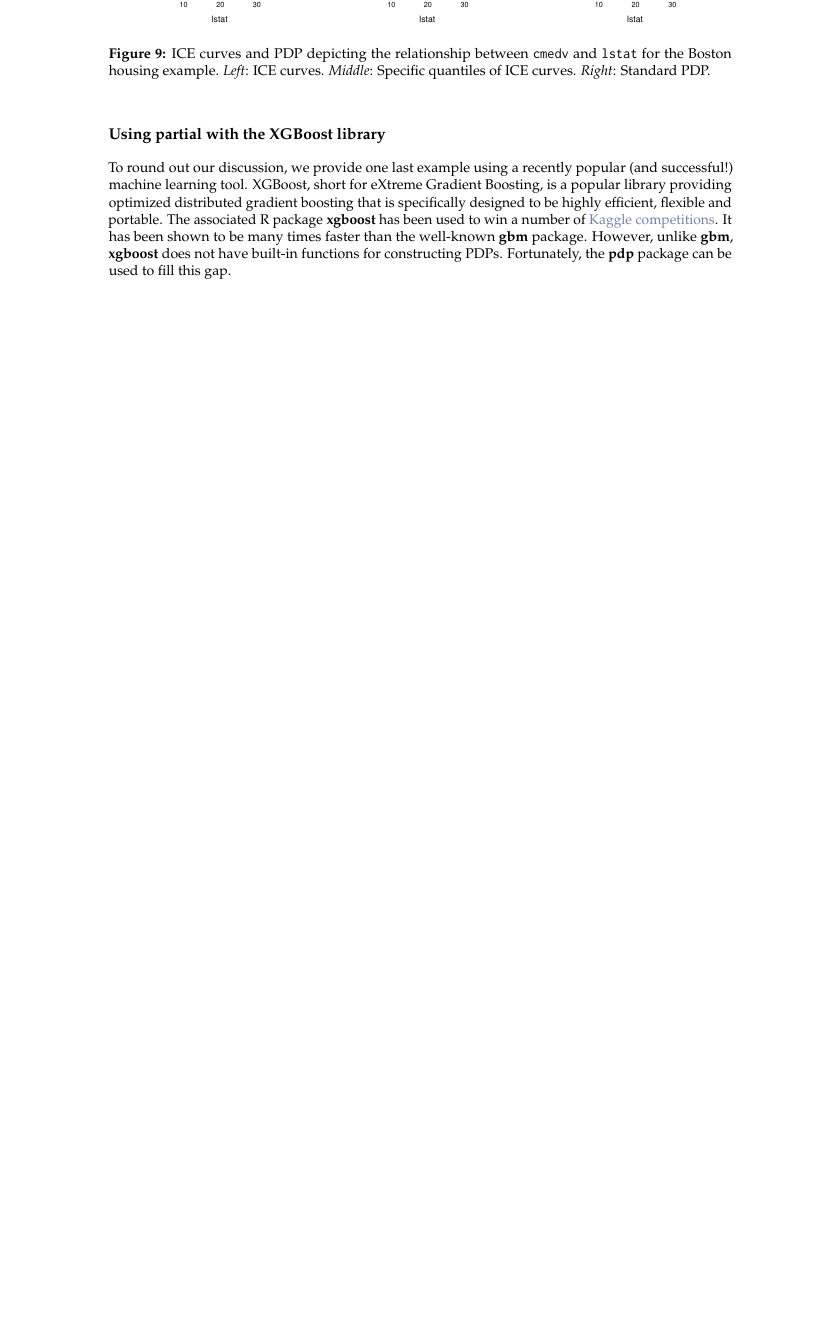
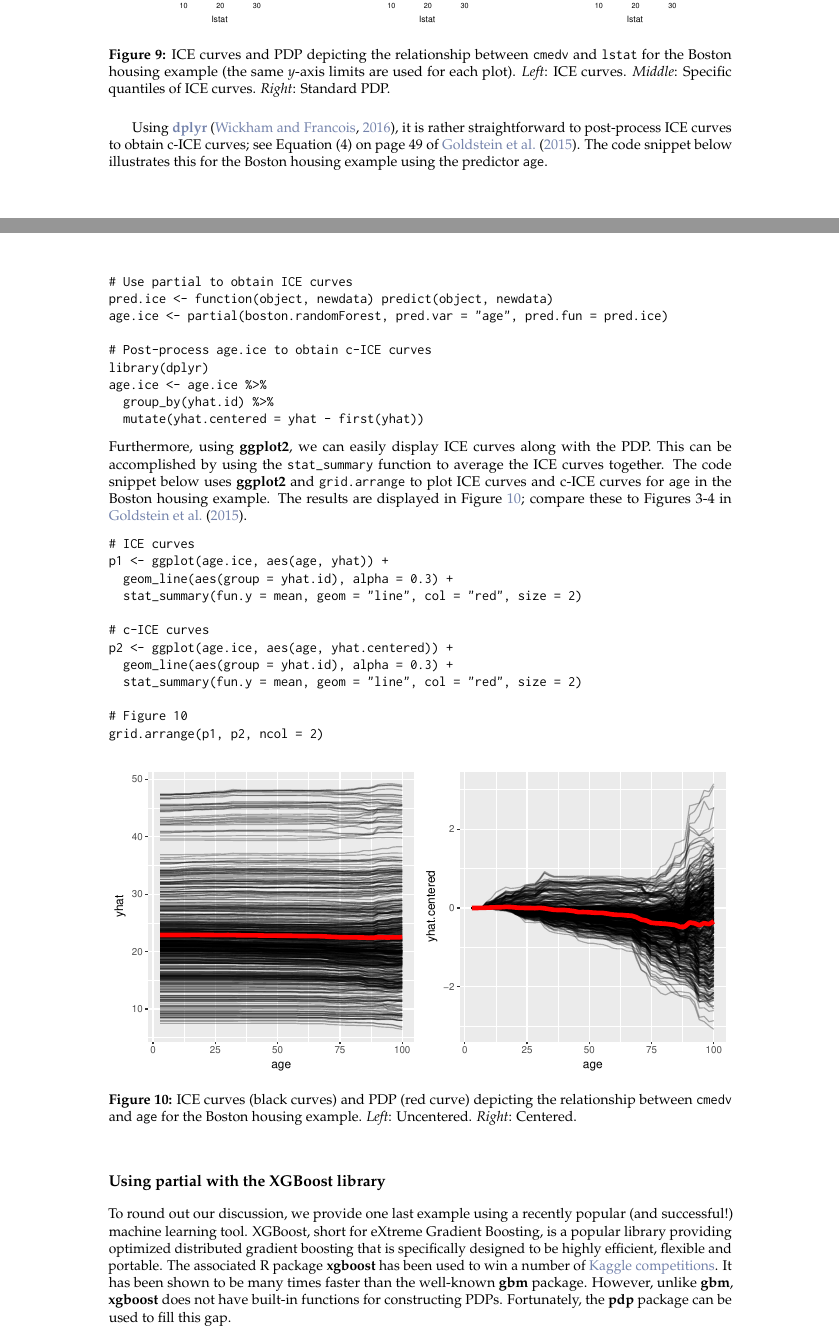
Before and after one commit to guangyuan/pdp, a LaTeX document (manuscript/RJwrapper.tex, which reads manuscript/greenwell.tex): part of page 11 of 15 before the commit and two parts of pages 11 and 12 of 16 after it, the two joined at a grey line, cut so that both start at the same text, the shorter picture padded with empty space. Compiled offline with pdfLaTeX.

Commit message:
updated examples

```diff
--- a/manuscript/greenwell.tex
+++ b/manuscript/greenwell.tex
@@ -427,8 +434,42 @@ lstat.ice.quan <- partial(boston.randomForest, pred.var = "lstat",
 \begin{figure}[!htbp]
   \centering
   \includegraphics[width=1.0\linewidth]{partial_boston_ice}
-  \caption{ICE curves and PDP depicting the relationship between \code{cmedv} and \code{lstat} for the Boston housing example. \textit{Left}: ICE curves. \textit{Middle}: Specific quantiles of ICE curves. \textit{Right}: Standard PDP.}
+  \caption{ICE curves and PDP depicting the relationship between \code{cmedv} and \code{lstat} for the Boston housing example (the same $y$-axis limits are used for each plot). \textit{Left}: ICE curves. \textit{Middle}: Specific quantiles of ICE curves. \textit{Right}: Standard PDP.}
   \label{fig:partial_boston_ice}
+\end{figure}
+
+Using \CRANpkg{dplyr} \citep{dplyr-pkg}, it is rather straightforward to post-process ICE curves to obtain c-ICE curves; see Equation (4) on page 49 of \citet{goldstein-peeking-2015}. The code snippet below illustrates this for the Boston housing example using the predictor \code{age}.
+\begin{example}
+# Use partial to obtain ICE curves
+pred.ice <- function(object, newdata) predict(object, newdata)
+age.ice <- partial(boston.randomForest, pred.var = "age", pred.fun = pred.ice)
+
+# Post-process age.ice to obtain c-ICE curves
+library(dplyr)
+age.ice <- age.ice %>%
+  group_by(yhat.id) %>%
+  mutate(yhat.centered = yhat - first(yhat))
+\end{example}
+Furthermore, using \pkg{ggplot2}, we can easily display ICE curves along with the PDP. This can be accomplished by using the \code{stat\_summary} function to average the ICE curves together. The code snippet below uses \pkg{ggplot2} and \code{grid.arrange} to plot ICE curves and c-ICE curves for \code{age} in the Boston housing example. The results are displayed in Figure~\ref{fig:partial_boston_ice_pdp}; compare these to Figures 3-4 in \citet{goldstein-peeking-2015}.
+\begin{example}
+# ICE curves
+p1 <- ggplot(age.ice, aes(age, yhat)) +
+  geom_line(aes(group = yhat.id), alpha = 0.3) +
+  stat_summary(fun.y = mean, geom = "line", col = "red", size = 2)
+
+# c-ICE curves
+p2 <- ggplot(age.ice, aes(age, yhat.centered)) +
+  geom_line(aes(group = yhat.id), alpha = 0.3) +
+  stat_summary(fun.y = mean, geom = "line", col = "red", size = 2)
+
+# Figure 10
+grid.arrange(p1, p2, ncol = 2)
+\end{example}
+\begin{figure}[!htbp]
+  \centering
+  \includegraphics[width=1.0\linewidth]{partial_boston_ice_pdp}
+  \caption{ICE curves (black curves) and PDP (red curve) depicting the relationship between \code{cmedv} and \code{age} for the Boston housing example. \textit{Left}: Uncentered. \textit{Right}: Centered.}
+  \label{fig:partial_boston_ice_pdp}
 \end{figure}
 
 
```
Also changed, not shown: manuscript/greenwell.bib (+8 -0 lines), manuscript/RJwrapper.bbl, manuscript/RJwrapper.pdf, manuscript/partial_boston_ice_pdp.pdf (added), manuscript/partial_iris_svm.pdf, manuscript/greenwell.tex (35 more changed lines), 13 other files.
